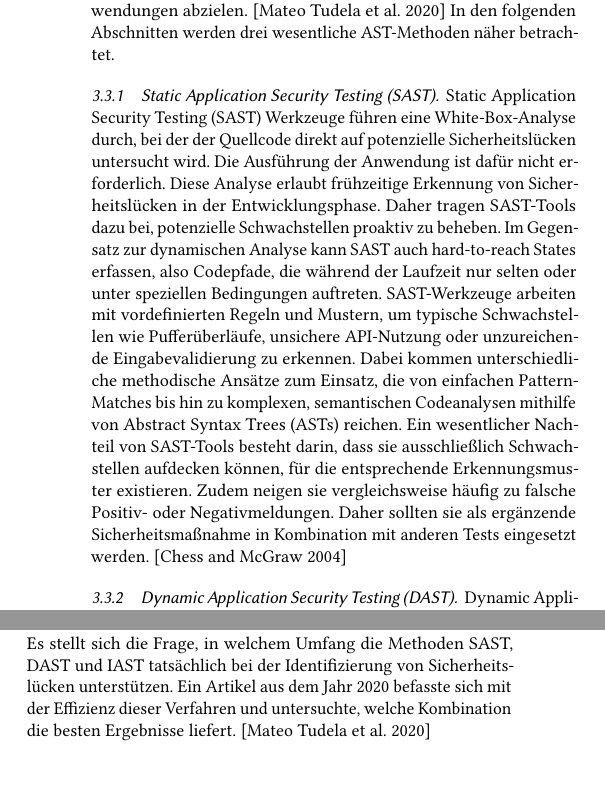
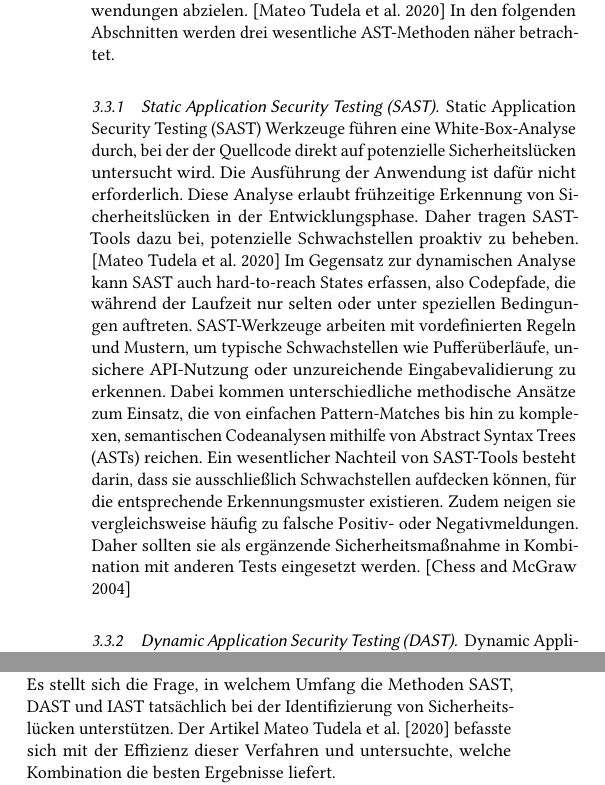
Before and after one commit to Beleg-08-Sicherheit-Softwareentwicklung/Abgabe, a LaTeX paper (paper-tex/08-Security-Software.tex): two parts of the columns of page 4 of 9, joined at a grey line, cut so that both start at the same text, the shorter picture padded with empty space. Compiled offline with pdfLaTeX.

Commit message:
Add Quelle

```diff
--- a/paper-tex/08-Security-Software.tex
+++ b/paper-tex/08-Security-Software.tex
@@ -113,10 +114,11 @@ Unter diesem Begriff werden verschiedene Methoden zusammengefasst, die auf die I
 In den folgenden Abschnitten werden drei wesentliche AST-Methoden näher betrachtet.
 
 \subsubsection{Static Application Security Testing (SAST)}
+
 Static Application Security Testing (SAST) Werkzeuge führen eine White-Box-Analyse durch, bei der der Quellcode direkt auf potenzielle Sicherheitslücken untersucht wird.
 Die Ausführung der Anwendung ist dafür nicht erforderlich.
 Diese Analyse erlaubt frühzeitige Erkennung von Sicherheitslücken in der Entwicklungsphase.
-Daher tragen SAST-Tools dazu bei, potenzielle Schwachstellen proaktiv zu beheben.
+Daher tragen SAST-Tools dazu bei, potenzielle Schwachstellen proaktiv zu beheben.  \cite{mateo_tudela_combining_2020}
 Im Gegensatz zur dynamischen Analyse kann SAST auch hard-to-reach States erfassen, also Codepfade, die während der Laufzeit nur selten oder unter speziellen Bedingungen auftreten.
 SAST-Werkzeuge arbeiten mit vordefinierten Regeln und Mustern, um typische Schwachstellen wie Pufferüberläufe, unsichere API-Nutzung oder unzureichende Eingabevalidierung zu erkennen.
 Dabei kommen unterschiedliche methodische Ansätze zum Einsatz, die von einfachen Pattern-Matches bis hin zu komplexen, semantischen Codeanalysen mithilfe von Abstract Syntax Trees (ASTs) reichen.
@@ -154,8 +158,9 @@ Allerdings ist IAST auf serverseitige Analysen beschränkt und kann daher keine
 
 
 \subsection{Effektivität von Application Security Testing}
+
 Es stellt sich die Frage, in welchem Umfang die Methoden SAST, DAST und IAST tatsächlich bei der Identifizierung von Sicherheitslücken unterstützen.
-Ein Artikel aus dem Jahr 2020 befasste sich mit der Effizienz dieser Verfahren und untersuchte, welche Kombination die besten Ergebnisse liefert. \cite{mateo_tudela_combining_2020}
+Der Artikel \citet{mateo_tudela_combining_2020} befasste sich mit der Effizienz dieser Verfahren und untersuchte, welche Kombination die besten Ergebnisse liefert.
 
 Als Testgrundlage diente das OWASP Benchmark Project, eine in Java geschriebene Open-Source-Webanwendung, die auf Apache Tomcat läuft.
 Dieses Projekt enthält schwerwiegende Sicherheitslücken entsprechend den OWASP Top 10 von 2013 und 2017.
```
Also changed, not shown: paper-tex/08-Security-Software.tex (3 more changed lines).
